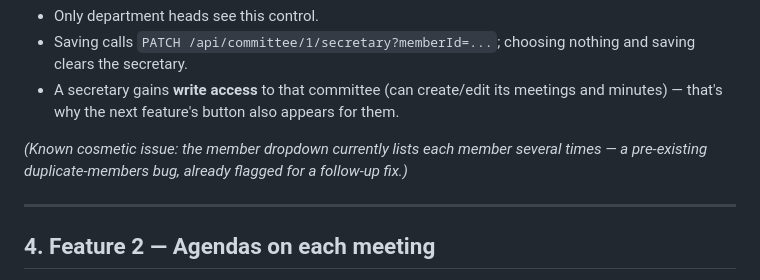
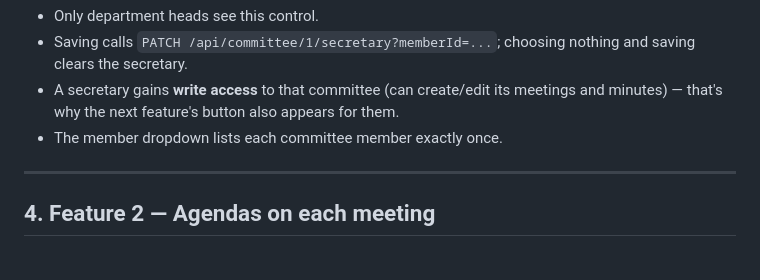
Before and after one commit to aadishah-projects/mmms, a Markdown page: DEMO.md, the part around the change. Rendered like a GitHub page.

Commit message:
docs: update demo script — duplicate-members bug fixed
Co-Authored-By: Claude Opus 4.8 <noreply@anthropic.com>

```diff
--- a/DEMO.md
+++ b/DEMO.md
@@ -74,9 +74,7 @@ the middle, calendar on the right.
   saving clears the secretary.
 - A secretary gains **write access** to that committee (can create/edit its
   meetings and minutes) — that's why the next feature's button also appears for them.
-
-*(Known cosmetic issue: the member dropdown currently lists each member several
-times — a pre-existing duplicate-members bug, already flagged for a follow-up fix.)*
+- The member dropdown lists each committee member exactly once.
 
 ---
 
```
